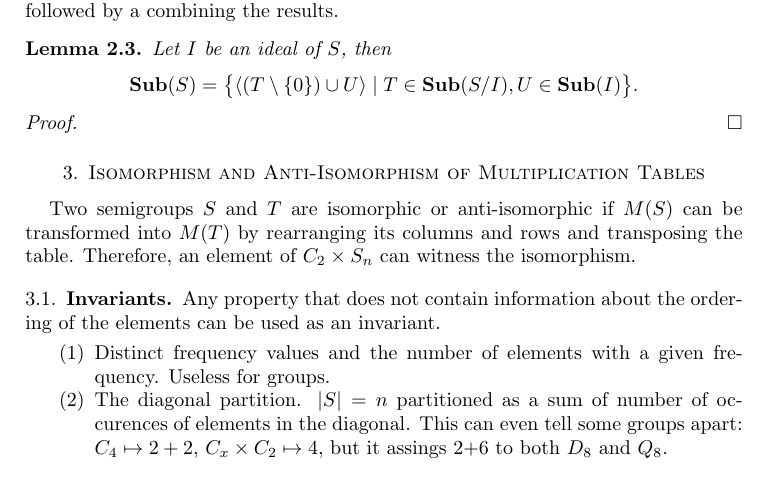
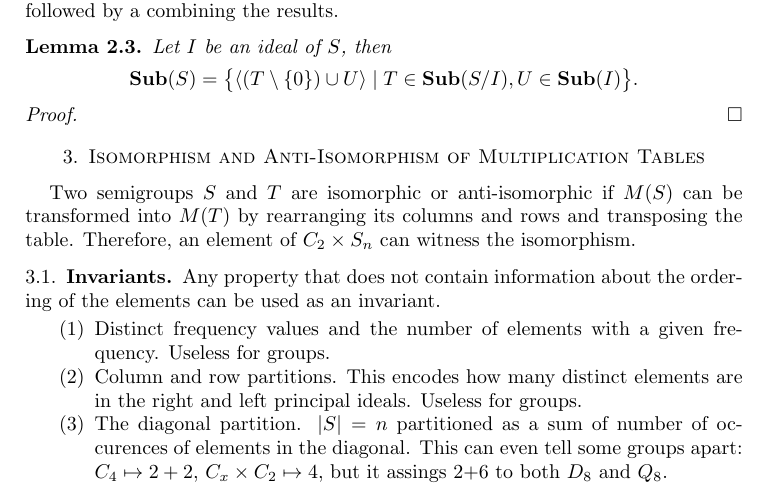
Before and after one commit to gap-packages/subsemi, a LaTeX paper (paper/subsemi.tex): part of page 1 of 2, cut so that both start at the same text. Compiled offline with pdfLaTeX.

Commit message:
further invariants

```diff
--- a/paper/subsemi.tex
+++ b/paper/subsemi.tex
@@ -90,6 +90,7 @@ Therefore, an element of $C_2\times S_n$ can witness the isomorphism.
 Any property that does not contain information about the ordering of the elements can be used as an invariant.
 \begin{enumerate}
 \item Distinct frequency values and the number of elements with a given frequency. Useless for groups.
+\item Column and row partitions. This encodes how many distinct elements are in the right and left principal ideals. Useless for groups.
 \item The diagonal partition. $|S|=n$ partitioned as a sum of number of occurences of elements in the diagonal. This can even tell some groups apart: $C_4\mapsto 2+2$, $C_x\times C_2\mapsto 4$, but it assings 2+6 to both $D_8$ and $Q_8$.
 \item Distinct index-period types and their number of occurences. In the group case this invariant reduces to the order of elements, but it can distinguish between $D_8$ and $Q_8$. However, this invariant fails to detect the difference between some direct and semidirect products. For instance, $C_8\times C_2$ and $C_8\rtimes C_2$ both have 1 element of order 1, 3 of order 2, 4 of order 4, and 8 of order 8.
 \end{enumerate}
```
